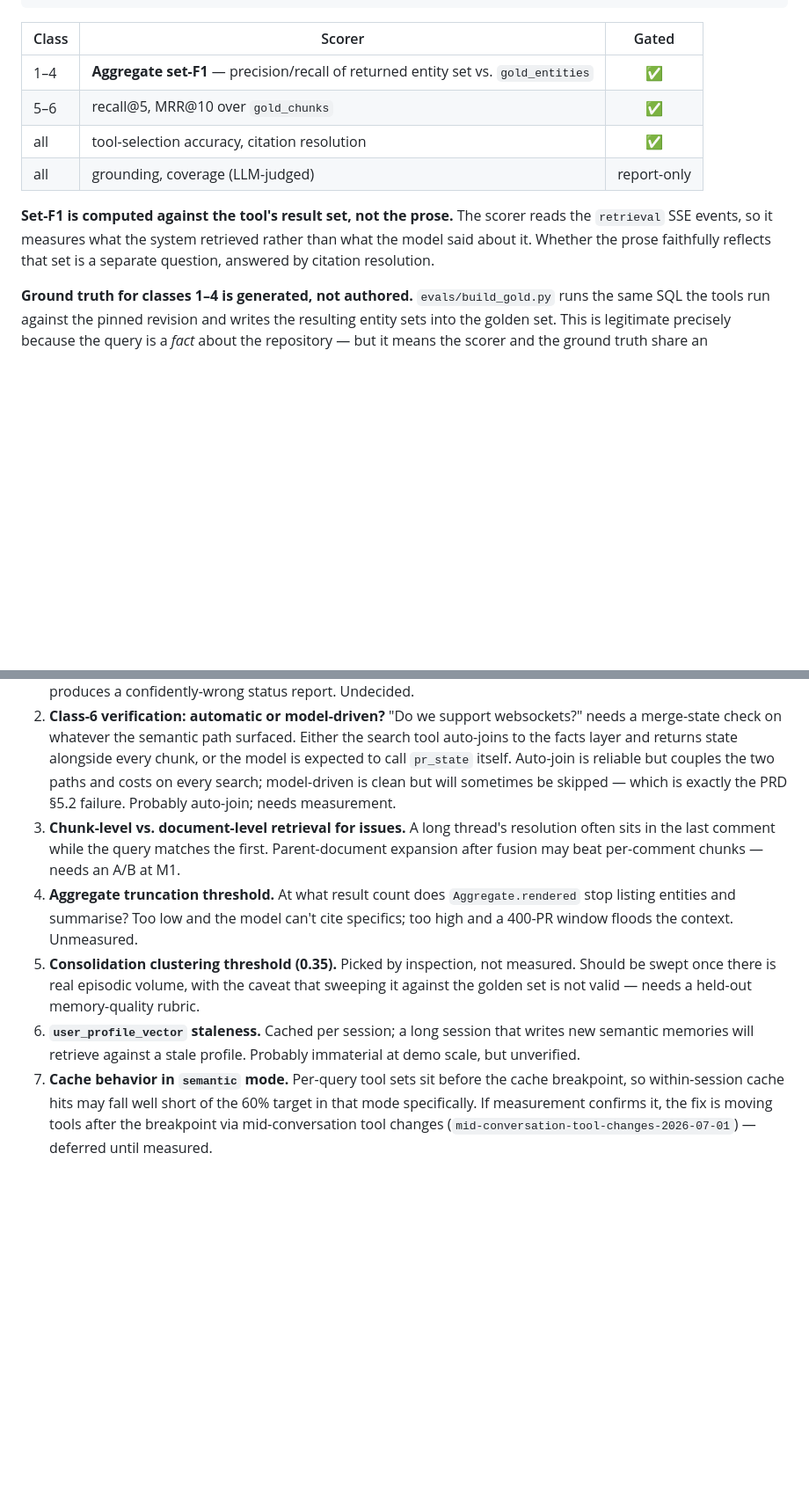
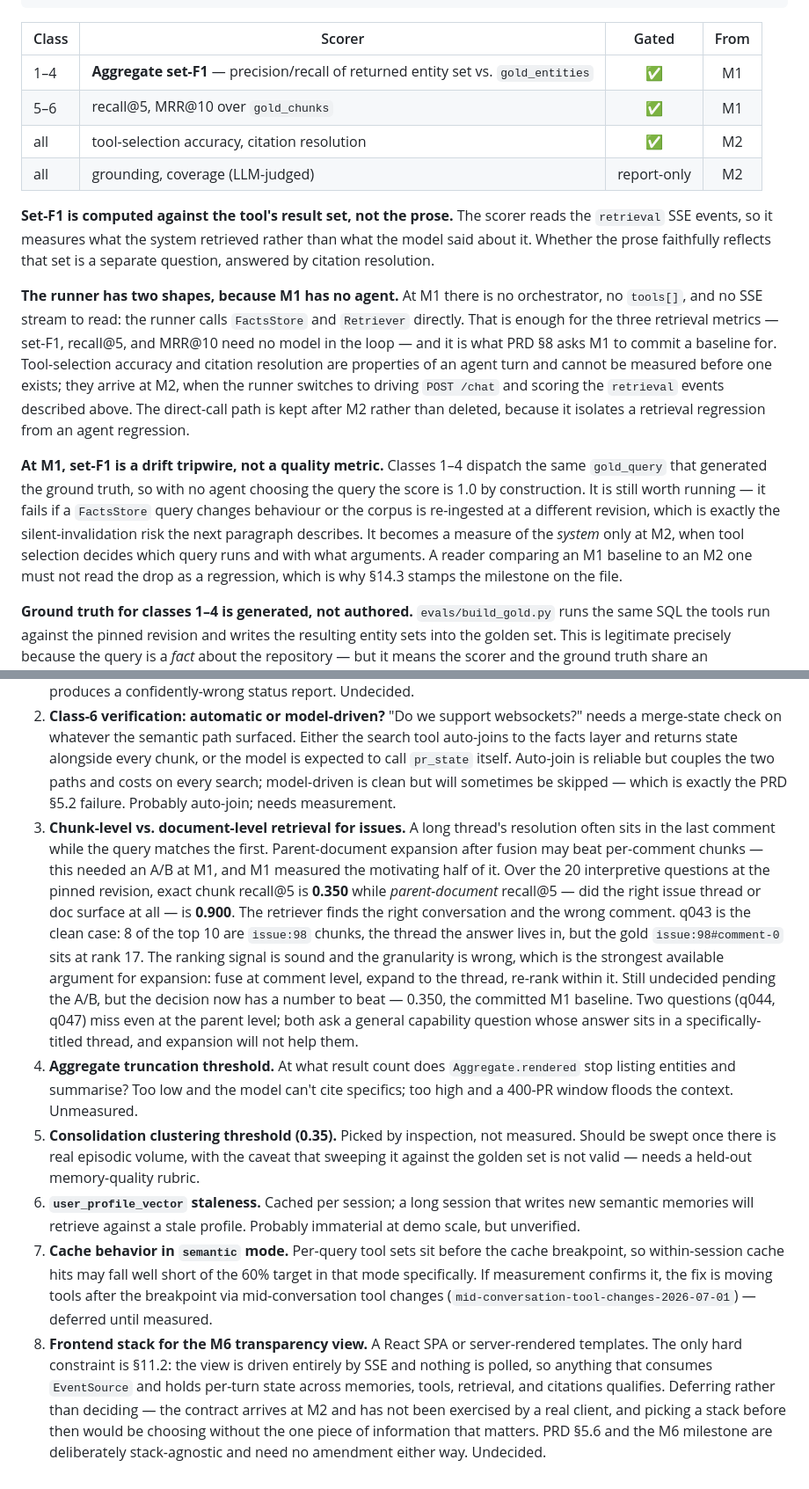
Before and after one commit to ArsalonAI/askstack, a Markdown page: TRD.md, 2 parts joined by grey strips. Shown at 88% size. Rendered like a GitHub page; blank space fills up the shorter version.

Commit message:
docs: reconcile the eval harness with what M1 can actually measure
§14.1 — the runner has two shapes. As written it assumed an orchestrator
emitting SSE, tools, and citations, all of which arrive at M2, while PRD
§8 makes a committed baseline an M1 exit criterion. M1 cannot satisfy
both, so the section now says which metrics exist when, and the scorer
table gained a From column. Also records that set-F1 is a drift tripwire
at M1 rather than a result, so nobody reads a structural 1.0 as one.

§14.2 — corpus_ref in the hash is the resolved symbolic@sha. The stated
purpose of putting it there is to make cross-corpus comparison
impossible by accident, and "master" hashes the same after every
re-ingest.

§14.3 — baselines carry a milestone. The M1 file has three metrics and
the M2 file will have six with set-F1 meaning something different;
comparing them is an error, not a regression.

§17.3 — measured. Exact chunk recall@5 is 0.350 while parent-document
recall@5 is 0.900: the retriever finds the right conversation and the
wrong comment. q043 returns 8 of its top 10 from issue:98, the thread the
answer lives in, with the gold comment at rank 17. That is the strongest
argument yet for parent-document expansion, and it now has a number to
beat. Two questions miss even at parent level and expansion will not help
them.

§17.8 — new. The M6 frontend stack is undecided. React or server-rendered
both satisfy the only hard constraint, which is §11.2: the view is driven
entirely by SSE. Deferred rather than decided, because that contract
arrives at M2 and no client has exercised it. PRD §5.6 and the M6
milestone are deliberately stack-agnostic and need no change.

Co-Authored-By: Claude Opus 5 (1M context) <noreply@anthropic.com>

````diff
--- a/TRD.md
+++ b/TRD.md
@@ -1159,14 +1159,18 @@ Golden-set entries carry a `class` (1–6 per PRD §5.1) and an `as_of` date. Th
   gold_tools: [search_issues]
 ```
 
-| Class | Scorer | Gated |
-|---|---|:--:|
-| 1–4 | **Aggregate set-F1** — precision/recall of returned entity set vs. `gold_entities` | ✅ |
-| 5–6 | recall@5, MRR@10 over `gold_chunks` | ✅ |
-| all | tool-selection accuracy, citation resolution | ✅ |
-| all | grounding, coverage (LLM-judged) | report-only |
+| Class | Scorer | Gated | From |
+|---|---|:--:|:--:|
+| 1–4 | **Aggregate set-F1** — precision/recall of returned entity set vs. `gold_entities` | ✅ | M1 |
+| 5–6 | recall@5, MRR@10 over `gold_chunks` | ✅ | M1 |
+| all | tool-selection accuracy, citation resolution | ✅ | M2 |
+| all | grounding, coverage (LLM-judged) | report-only | M2 |
 
 **Set-F1 is computed against the tool's result set, not the prose.** The scorer reads the `retrieval` SSE events, so it measures what the system retrieved rather than what the model said about it. Whether the prose faithfully reflects that set is a separate question, answered by citation resolution.
+
+**The runner has two shapes, because M1 has no agent.** At M1 there is no orchestrator, no `tools[]`, and no SSE stream to read: the runner calls `FactsStore` and `Retriever` directly. That is enough for the three retrieval metrics — set-F1, recall@5, and MRR@10 need no model in the loop — and it is what PRD §8 asks M1 to commit a baseline for. Tool-selection accuracy and citation resolution are properties of an agent turn and cannot be measured before one exists; they arrive at M2, when the runner switches to driving `POST /chat` and scoring the `retrieval` events described above. The direct-call path is kept after M2 rather than deleted, because it isolates a retrieval regression from an agent regression.
+
+**At M1, set-F1 is a drift tripwire, not a quality metric.** Classes 1–4 dispatch the same `gold_query` that generated the ground truth, so with no agent choosing the query the score is 1.0 by construction. It is still worth running — it fails if a `FactsStore` query changes behaviour or the corpus is re-ingested at a different revision, which is exactly the silent-invalidation risk the next paragraph describes. It becomes a measure of the *system* only at M2, when tool selection decides which query runs and with what arguments. A reader comparing an M1 baseline to an M2 one must not read the drop as a regression, which is why §14.3 stamps the milestone on the file.
 
 **Ground truth for classes 1–4 is generated, not authored.** `evals/build_gold.py` runs the same SQL the tools run against the pinned revision and writes the resulting entity sets into the golden set. This is legitimate precisely because the query is a *fact* about the repository — but it means the scorer and the ground truth share an implementation, so a bug in the SQL would be invisible. Mitigation: the 30 structured questions are spot-checked by hand against the GitHub UI at authoring time, and that check is recorded in the file.
 
@@ -1284,8 +1293,9 @@ Only the LLM-judge and agent calls need network. Embeddings are local, so the re
 
 1. **Time-expression parsing.** "Last month", "since the last release", "this quarter", "recently" must resolve to a concrete range against the session's `as_of`. Options: a rules-based parser (predictable, brittle at the edges), or a structured-output Claude call (flexible, adds a round trip before the real query, and nondeterministic in a gated eval). Leaning rules-based with an explicit error on anything unrecognised, since a silently-wrong window produces a confidently-wrong status report. Undecided.
 2. **Class-6 verification: automatic or model-driven?** "Do we support websockets?" needs a merge-state check on whatever the semantic path surfaced. Either the search tool auto-joins to the facts layer and returns state alongside every chunk, or the model is expected to call `pr_state` itself. Auto-join is reliable but couples the two paths and costs on every search; model-driven is clean but will sometimes be skipped — which is exactly the PRD §5.2 failure. Probably auto-join; needs measurement.
-3. **Chunk-level vs. document-level retrieval for issues.** A long thread's resolution often sits in the last comment while the query matches the first. Parent-document expansion after fusion may beat per-comment chunks — needs an A/B at M1.
+3. **Chunk-level vs. document-level retrieval for issues.** A long thread's resolution often sits in the last comment while the query matches the first. Parent-document expansion after fusion may beat per-comment chunks — this needed an A/B at M1, and M1 measured the motivating half of it. Over the 20 interpretive questions at the pinned revision, exact chunk recall@5 is **0.350** while *parent-document* recall@5 — did the right issue thread or doc surface at all — is **0.900**. The retriever finds the right conversation and the wrong comment. q043 is the clean case: 8 of the top 10 are `issue:98` chunks, the thread the answer lives in, but the gold `issue:98#comment-0` sits at rank 17. The ranking signal is sound and the granularity is wrong, which is the strongest available argument for expansion: fuse at comment level, expand to the thread, re-rank within it. Still undecided pending the A/B, but the decision now has a number to beat — 0.350, the committed M1 baseline. Two questions (q044, q047) miss even at the parent level; both ask a general capability question whose answer sits in a specifically-titled thread, and expansion will not help them.
 4. **Aggregate truncation threshold.** At what result count does `Aggregate.rendered` stop listing entities and summarise? Too low and the model can't cite specifics; too high and a 400-PR window floods the context. Unmeasured.
 5. **Consolidation clustering threshold (0.35).** Picked by inspection, not measured. Should be swept once there is real episodic volume, with the caveat that sweeping it against the golden set is not valid — needs a held-out memory-quality rubric.
 6. **`user_profile_vector` staleness.** Cached per session; a long session that writes new semantic memories will retrieve against a stale profile. Probably immaterial at demo scale, but unverified.
 7. **Cache behavior in `semantic` mode.** Per-query tool sets sit before the cache breakpoint, so within-session cache hits may fall well short of the 60% target in that mode specifically. If measurement confirms it, the fix is moving tools after the breakpoint via mid-conversation tool changes (`mid-conversation-tool-changes-2026-07-01`) — deferred until measured.
+8. **Frontend stack for the M6 transparency view.** A React SPA or server-rendered templates. The only hard constraint is §11.2: the view is driven entirely by SSE and nothing is polled, so anything that consumes `EventSource` and holds per-turn state across memories, tools, retrieval, and citations qualifies. Deferring rather than deciding — the contract arrives at M2 and has not been exercised by a real client, and picking a stack before then would be choosing without the one piece of information that matters. PRD §5.6 and the M6 milestone are deliberately stack-agnostic and need no amendment either way. Undecided.
````
Also changed, not shown: other parts of TRD.md (+5 -0 lines).
